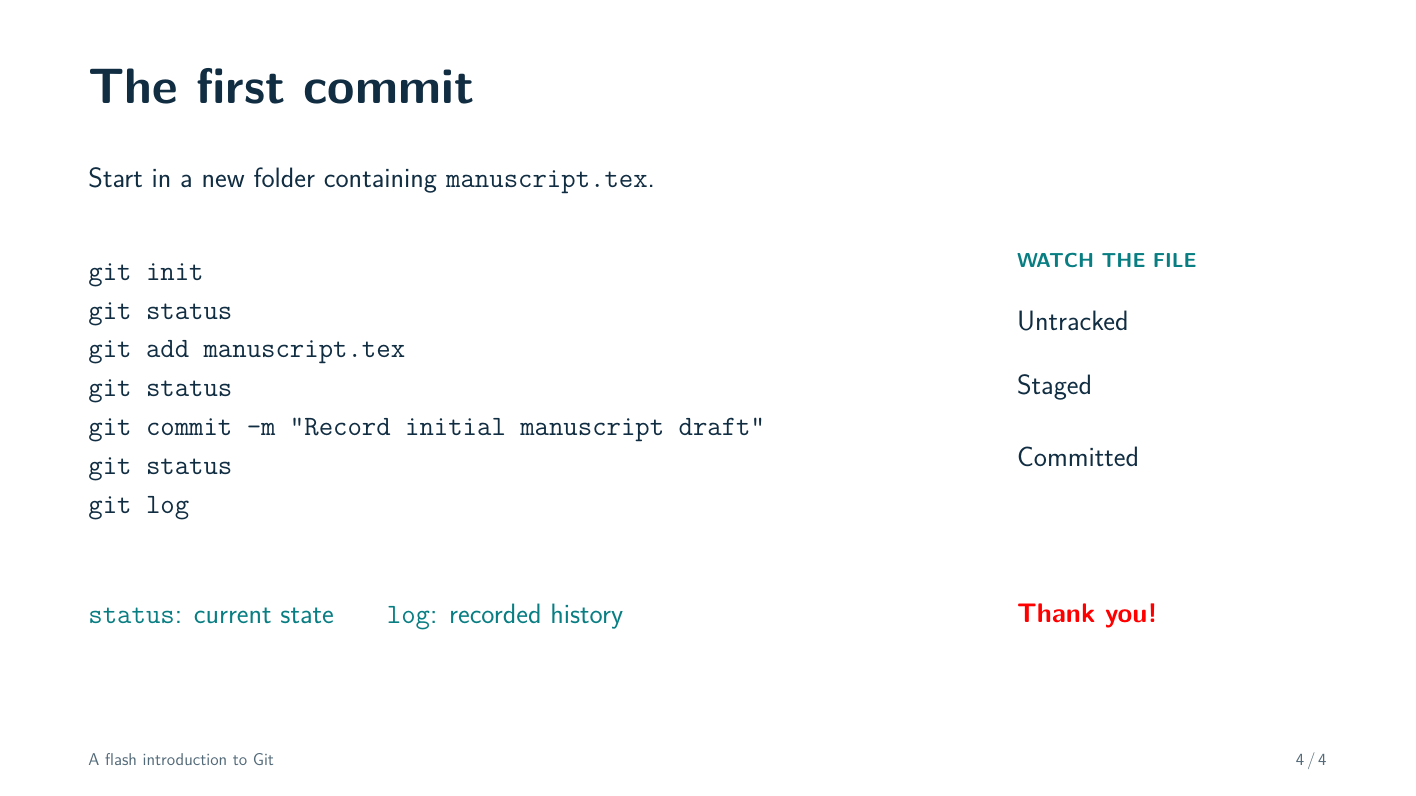
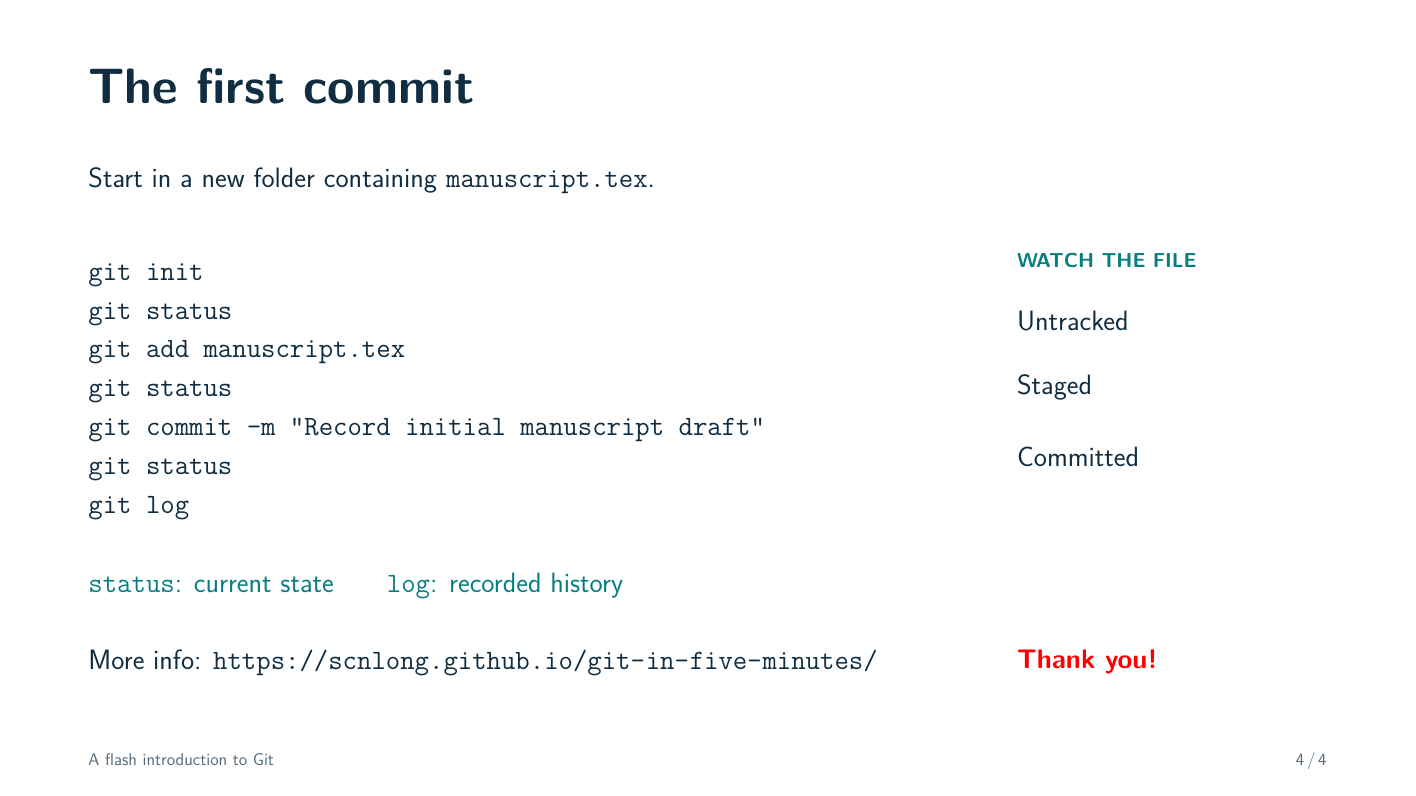
Before and after one commit to scnlong/git-in-five-minutes, LaTeX slides (slides/git-in-five-minutes.tex): page 4 of 4. Compiled offline with pdfLaTeX.

Commit message:
update the slides

```diff
--- a/slides/git-in-five-minutes.tex
+++ b/slides/git-in-five-minutes.tex
@@ -3,7 +3,7 @@
 \usepackage[T1]{fontenc}
 \usepackage{lmodern}
 \usepackage{listings}
-\usepackage{xcolor}
+\usepackage{hyperref}
 \title{A flash introduction to Git}
 % \subtitle{Position: IT Specialist for Linux System Administration and HPC}
 \subtitle{A SHORT GUIDE FOR RESEARCHERS}
@@ -123,14 +123,15 @@ git log
 \end{column}
 \end{columns}
 \vfill
+\smalltext{\textcolor{Teal}{\texttt{status}: current state\hspace{12mm}\texttt{log}: recorded history}}\par
+\vspace{6mm}
 \begin{columns}[T,onlytextwidth]
 \begin{column}{.70\textwidth}
-\smalltext{\textcolor{Teal}{\texttt{status}: current state\hspace{12mm}\texttt{log}: recorded history}}\par
+\smalltext{More info: \url{https://scnlong.github.io/git-in-five-minutes/}\par}
 \end{column}
 \begin{column}{.25\textwidth}
-	\labeltext{\textcolor{red}{\LARGE{Thank you!}}}\par\vspace{6mm}
+\labeltext{\textcolor{red}{\LARGE{Thank you!}}}\par\vspace{6mm}
 \end{column}
 \end{columns}
-%\vspace{6mm}
 \end{frame}
 \end{document}
```
Also changed, not shown: README.md, slides/git-in-five-minutes.pdf, slides/git-in-five-minutes.tex (4 more changed lines).
